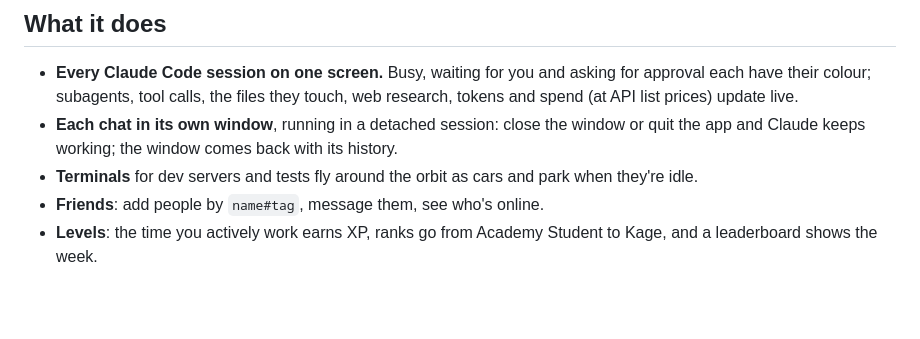
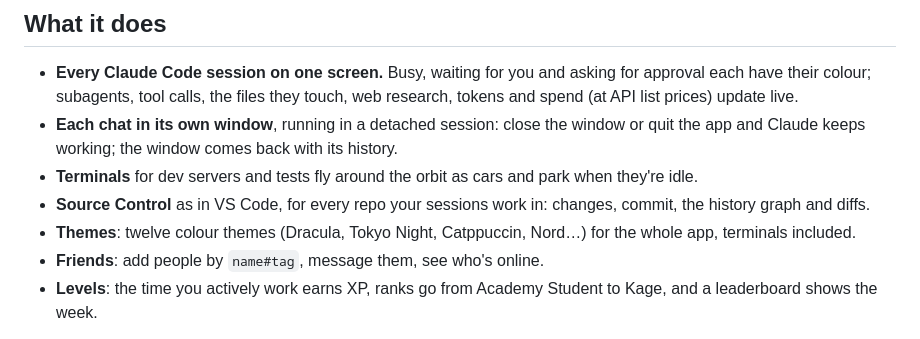
Before and after one commit to atalaykarahan/atalay-terminal, a Markdown page: README.md, the part around the change. Drawn GitHub-style; blank space fills up the shorter version.

Commit message:
0.11.0 notes: Source Control and themes in the README

```diff
--- a/README.md
+++ b/README.md
@@ -26,6 +26,8 @@
 - **Each chat in its own window**, running in a detached session: close the window or quit the app and Claude keeps
   working; the window comes back with its history.
 - **Terminals** for dev servers and tests fly around the orbit as cars and park when they're idle.
+- **Source Control** as in VS Code, for every repo your sessions work in: changes, commit, the history graph and diffs.
+- **Themes**: twelve colour themes (Dracula, Tokyo Night, Catppuccin, Nord…) for the whole app, terminals included.
 - **Friends**: add people by `name#tag`, message them, see who's online.
 - **Levels**: the time you actively work earns XP, ranks go from Academy Student to Kage, and a leaderboard shows the
   week.
```
Also changed, not shown: CHANGELOG.md (+2 -2 lines).
